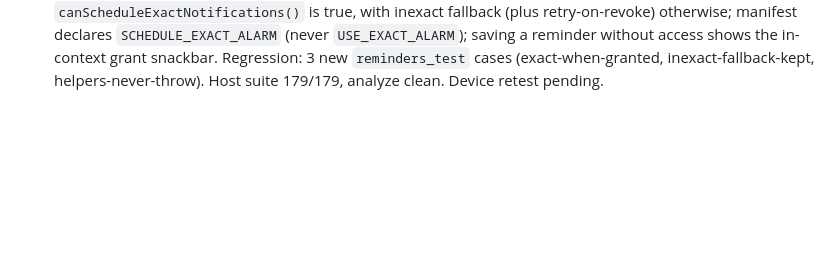
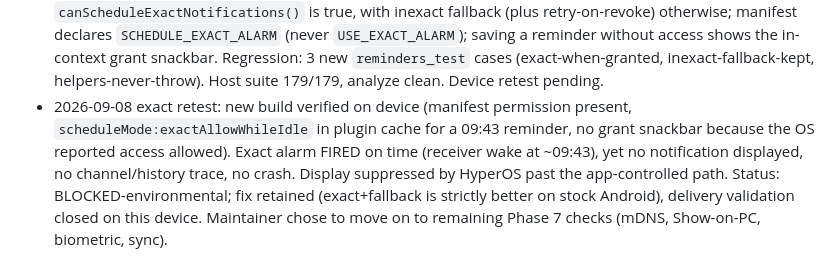
Before and after one commit to hitmanbinod/Dhadda, a Markdown page: docs/TESTING.md, the part around the change. Drawn GitHub-style; blank space fills up the shorter version.

Commit message:
Phase 7: close notification retest as HyperOS-blocked, move to remaining checks

```diff
--- a/docs/TESTING.md
+++ b/docs/TESTING.md
@@ -191,3 +191,13 @@ fixed by deleting the stale `app-debug.apk` and rebuilding plain
   snackbar. Regression: 3 new `reminders_test` cases
   (exact-when-granted, inexact-fallback-kept, helpers-never-throw).
   Host suite 179/179, analyze clean. Device retest pending.
+- 2026-09-08 exact retest: new build verified on device (manifest
+  permission present, `scheduleMode:exactAllowWhileIdle` in plugin
+  cache for a 09:43 reminder, no grant snackbar because the OS
+  reported access allowed). Exact alarm FIRED on time (receiver wake
+  at ~09:43), yet no notification displayed, no channel/history
+  trace, no crash. Display suppressed by HyperOS past the
+  app-controlled path. Status: BLOCKED-environmental; fix retained
+  (exact+fallback is strictly better on stock Android), delivery
+  validation closed on this device. Maintainer chose to move on to
+  remaining Phase 7 checks (mDNS, Show-on-PC, biometric, sync).
```
